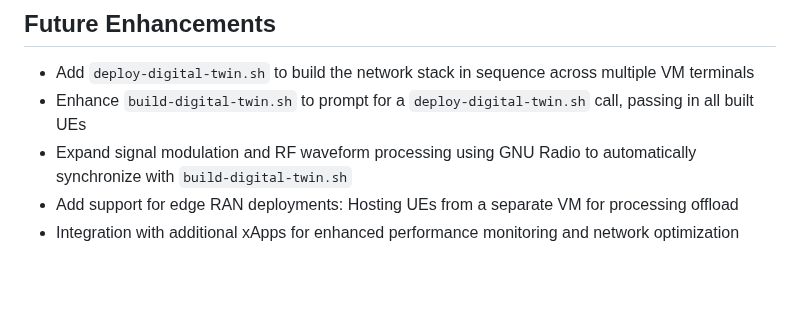
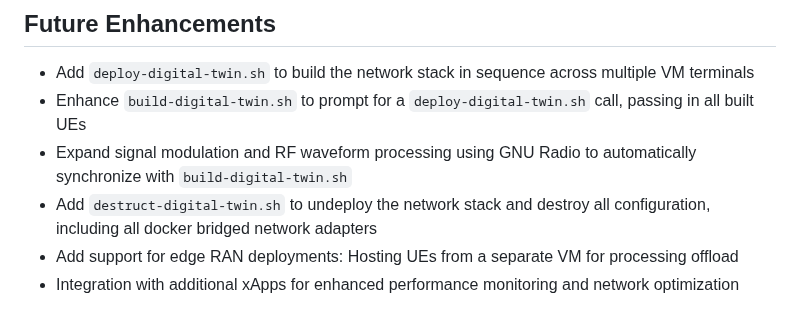
Before and after one commit to rcbarke/oran-research, a Markdown page: ran-digital-twin/README.md, the part around the change. Drawn GitHub-style; blank space fills up the shorter version.

```diff
--- a/ran-digital-twin/README.md
+++ b/ran-digital-twin/README.md
@@ -154,6 +154,7 @@ The **`srsue.sh`**: script will create individual configuration files for each U
 - Add `deploy-digital-twin.sh` to build the network stack in sequence across multiple VM terminals
 - Enhance `build-digital-twin.sh` to prompt for a `deploy-digital-twin.sh` call, passing in all built UEs
 - Expand signal modulation and RF waveform processing using GNU Radio to automatically synchronize with  `build-digital-twin.sh`
+- Add `destruct-digital-twin.sh` to undeploy the network stack and destroy all configuration, including all docker bridged network adapters
 - Add support for edge RAN deployments: Hosting UEs from a separate VM for processing offload
 - Integration with additional xApps for enhanced performance monitoring and network optimization
 
```
